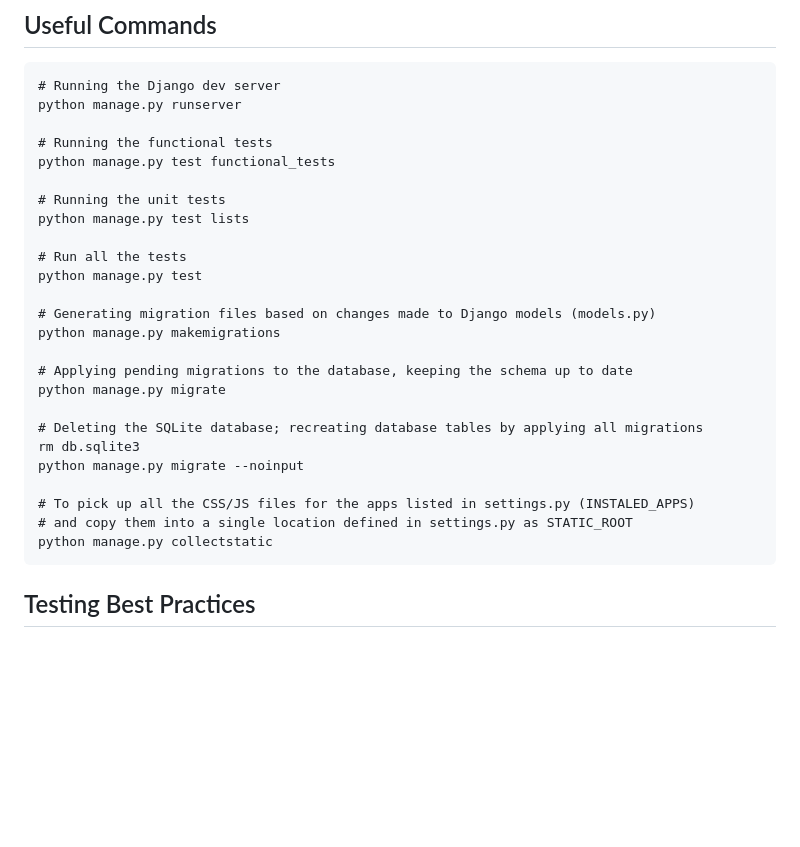
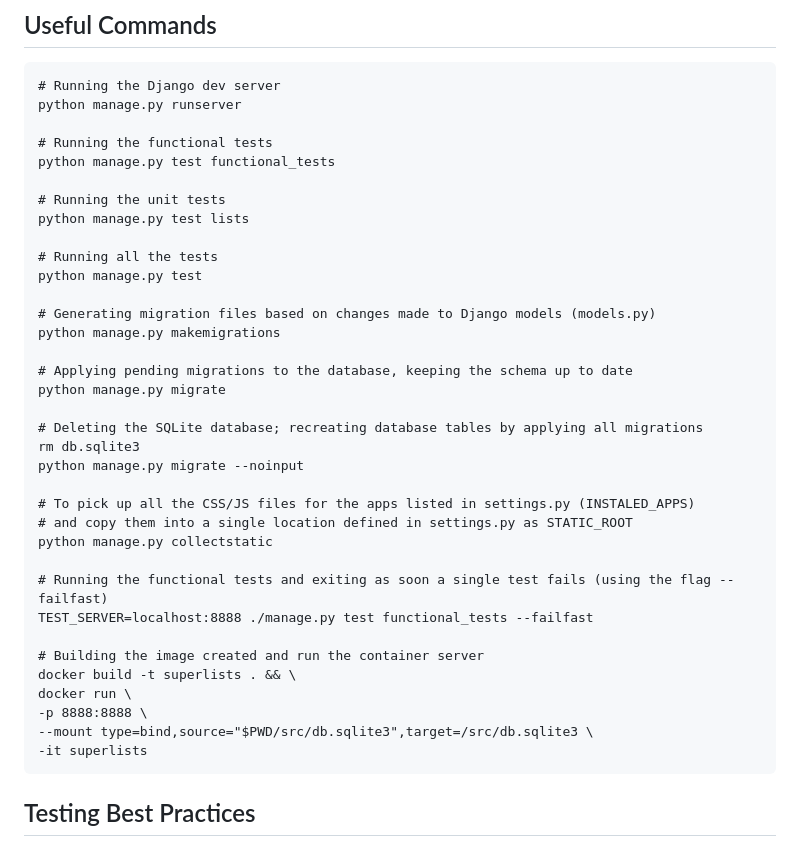
Before and after one commit to amandashichinoe/goat_book, a Markdown page: notes.md, the part around the change. GitHub-like rendering; blank space fills up the shorter version.

Commit message:
Notes on Chapter 9

````diff
--- a/notes.md
+++ b/notes.md
@@ -150,7 +150,7 @@ python manage.py test functional_tests
 # Running the unit tests
 python manage.py test lists
 
-# Run all the tests
+# Running all the tests
 python manage.py test
 
 # Generating migration files based on changes made to Django models (models.py)
@@ -166,6 +166,16 @@ python manage.py migrate --noinput
 # To pick up all the CSS/JS files for the apps listed in settings.py (INSTALED_APPS)
 # and copy them into a single location defined in settings.py as STATIC_ROOT
 python manage.py collectstatic
+
+# Running the functional tests and exiting as soon a single test fails (using the flag --failfast)
+TEST_SERVER=localhost:8888 ./manage.py test functional_tests --failfast
+
+# Building the image created and run the container server
+docker build -t superlists . && \
+docker run \
+-p 8888:8888 \
+--mount type=bind,source="$PWD/src/db.sqlite3",target=/src/db.sqlite3 \
+-it superlists
 ```
 
 ## Testing Best Practices
````
